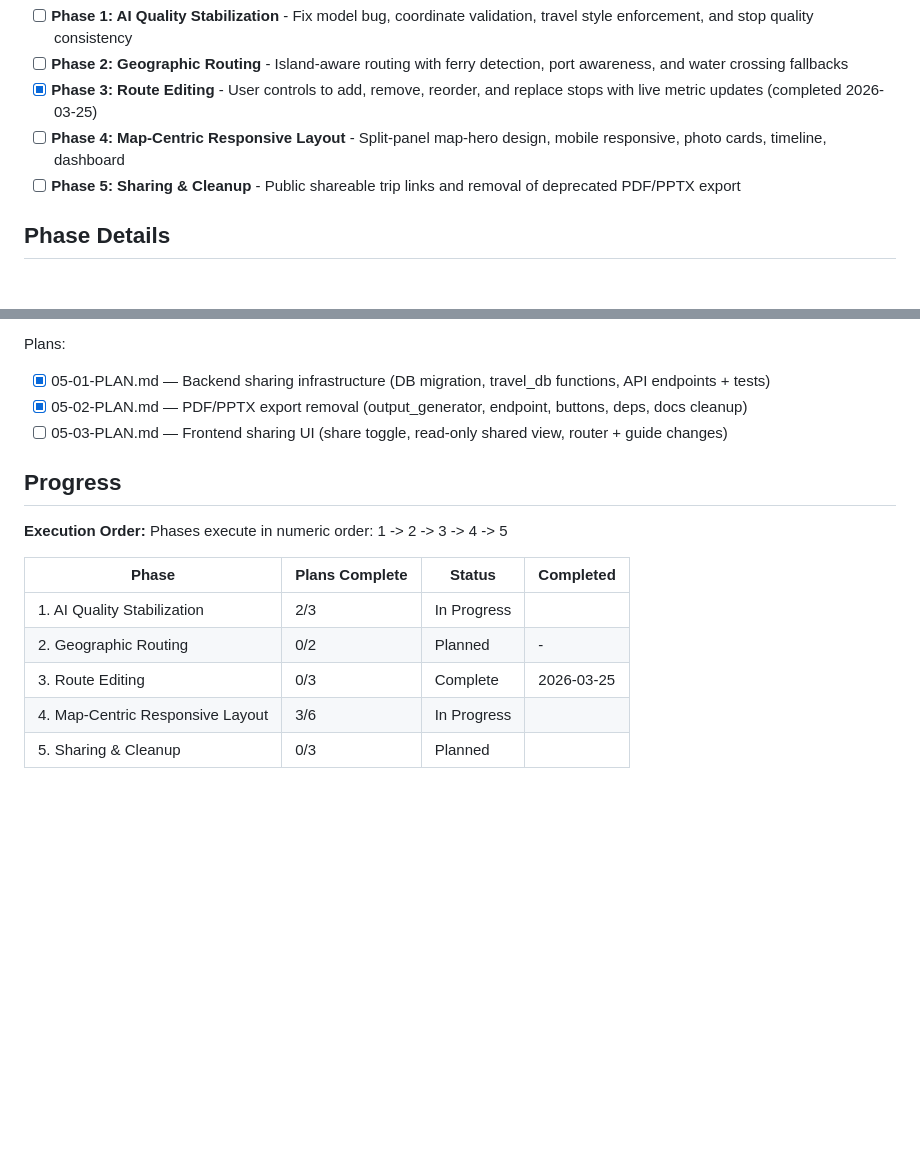
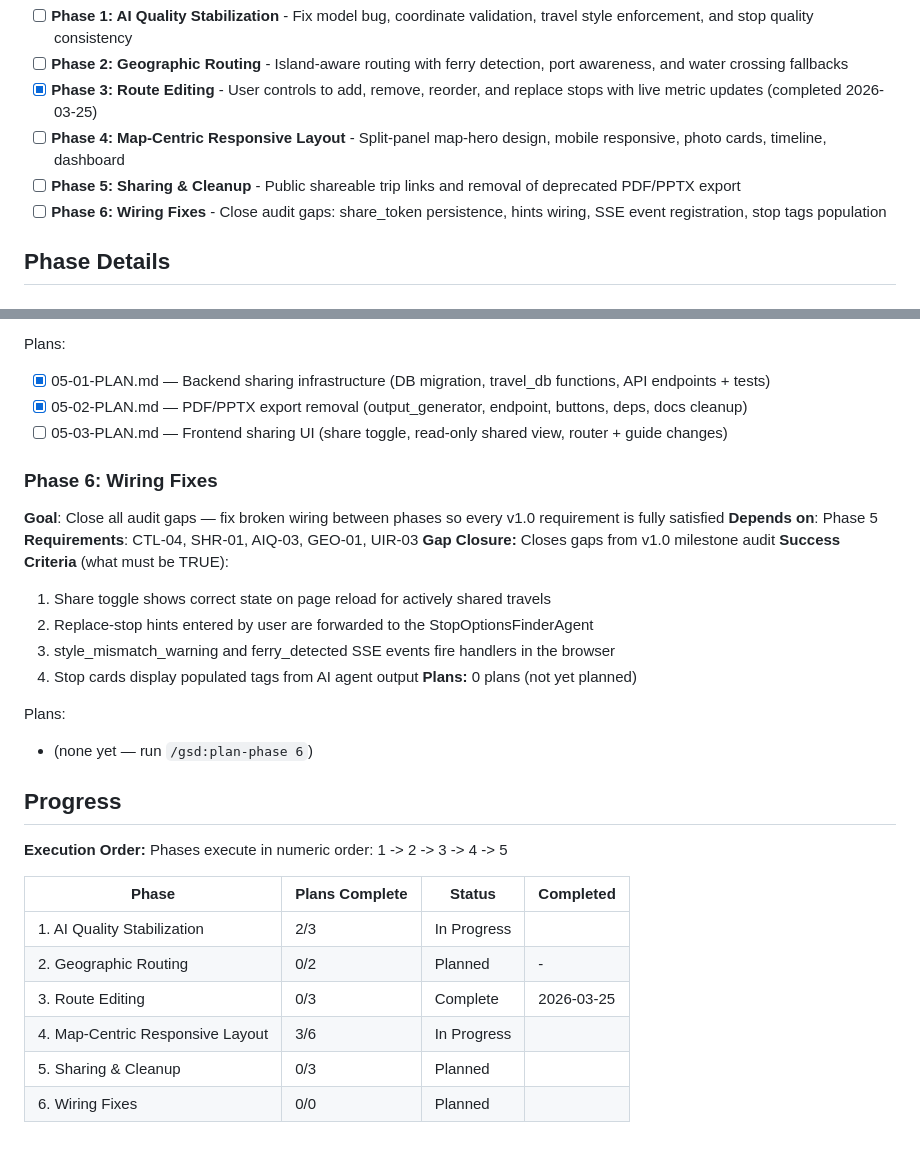
Before and after one commit to stefanschaedeli/DetourAI, a Markdown page: .planning/ROADMAP.md, 2 parts joined by grey strips. GitHub-like rendering; blank space fills up the shorter version.

Commit message:
docs(roadmap): add gap closure Phase 6 — wiring fixes for CTL-04, SHR-01, SSE events, tags

```diff
--- a/.planning/ROADMAP.md
+++ b/.planning/ROADMAP.md
@@ -17,6 +17,7 @@ Decimal phases appear between their surrounding integers in numeric order.
 - [x] **Phase 3: Route Editing** - User controls to add, remove, reorder, and replace stops with live metric updates (completed 2026-03-25)
 - [ ] **Phase 4: Map-Centric Responsive Layout** - Split-panel map-hero design, mobile responsive, photo cards, timeline, dashboard
 - [ ] **Phase 5: Sharing & Cleanup** - Public shareable trip links and removal of deprecated PDF/PPTX export
+- [ ] **Phase 6: Wiring Fixes** - Close audit gaps: share_token persistence, hints wiring, SSE event registration, stop tags population
 
 ## Phase Details
 
@@ -104,6 +105,21 @@ Plans:
 - [x] 05-02-PLAN.md — PDF/PPTX export removal (output_generator, endpoint, buttons, deps, docs cleanup)
 - [ ] 05-03-PLAN.md — Frontend sharing UI (share toggle, read-only shared view, router + guide changes)
 
+### Phase 6: Wiring Fixes
+**Goal**: Close all audit gaps — fix broken wiring between phases so every v1.0 requirement is fully satisfied
+**Depends on**: Phase 5
+**Requirements**: CTL-04, SHR-01, AIQ-03, GEO-01, UIR-03
+**Gap Closure:** Closes gaps from v1.0 milestone audit
+**Success Criteria** (what must be TRUE):
+  1. Share toggle shows correct state on page reload for actively shared travels
+  2. Replace-stop hints entered by user are forwarded to the StopOptionsFinderAgent
+  3. style_mismatch_warning and ferry_detected SSE events fire handlers in the browser
+  4. Stop cards display populated tags from AI agent output
+**Plans:** 0 plans (not yet planned)
+
+Plans:
+- (none yet — run `/gsd:plan-phase 6`)
+
 ## Progress
 
 **Execution Order:**
@@ -116,3 +132,4 @@ Phases execute in numeric order: 1 -> 2 -> 3 -> 4 -> 5
 | 3. Route Editing | 0/3 | Complete    | 2026-03-25 |
 | 4. Map-Centric Responsive Layout | 3/6 | In Progress|  |
 | 5. Sharing & Cleanup | 0/3 | Planned    |  |
+| 6. Wiring Fixes | 0/0 | Planned    |  |
```
Also changed, not shown: .planning/REQUIREMENTS.md (+5 -5 lines).
